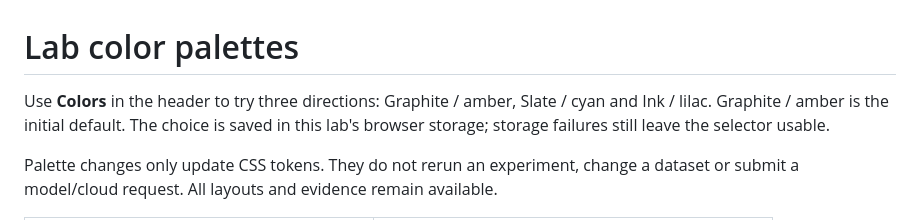
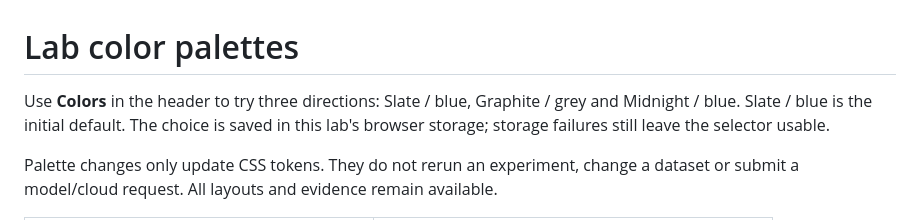
Before and after one commit to alejandrofrank/catalog-match-lab, a Markdown page: docs/palettes.md, the part around the change. GitHub-like rendering.

```diff
--- a/docs/palettes.md
+++ b/docs/palettes.md
@@ -1,6 +1,6 @@
 # Lab color palettes
 
-Use **Colors** in the header to try three directions: Graphite / amber, Slate / cyan and Ink / lilac. Graphite / amber is the initial default. The choice is saved in this lab's browser storage; storage failures still leave the selector usable.
+Use **Colors** in the header to try three directions: Slate / blue, Graphite / grey and Midnight / blue. Slate / blue is the initial default. The choice is saved in this lab's browser storage; storage failures still leave the selector usable.
 
 Palette changes only update CSS tokens. They do not rerun an experiment, change a dataset or submit a model/cloud request. All layouts and evidence remain available.
 
```
Also changed, not shown: README.md (+1 -1 lines), docs/images/demo-desktop.jpg, docs/images/demo-mobile.jpg, 2 other files.
